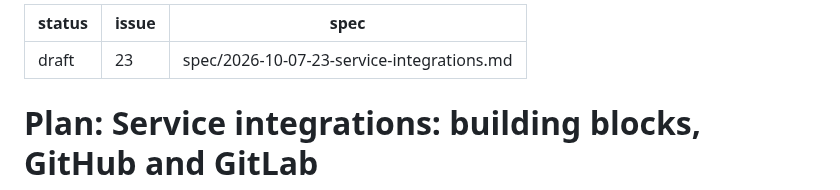
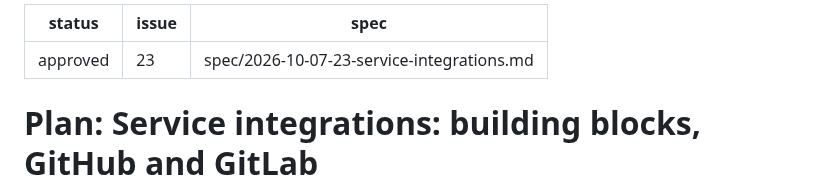
Before and after one commit to olafkfreund/siphon, a Markdown page: plan/2026-10-07-23-service-integrations.md, the part around the change. Rendered like a GitHub page.

Commit message:
docs(plan): approve 2026-10-07-23-service-integrations (#23)
Co-Authored-By: Claude Opus 5.5 <noreply@anthropic.com>
Claude-Session: https://claude.ai/code/session_012Z54Ew36BLXPUTpLnsNSeW

```diff
--- a/plan/2026-10-07-23-service-integrations.md
+++ b/plan/2026-10-07-23-service-integrations.md
@@ -1,5 +1,5 @@
 ---
-status: draft
+status: approved
 issue: 23
 spec: spec/2026-10-07-23-service-integrations.md
 ---
```
